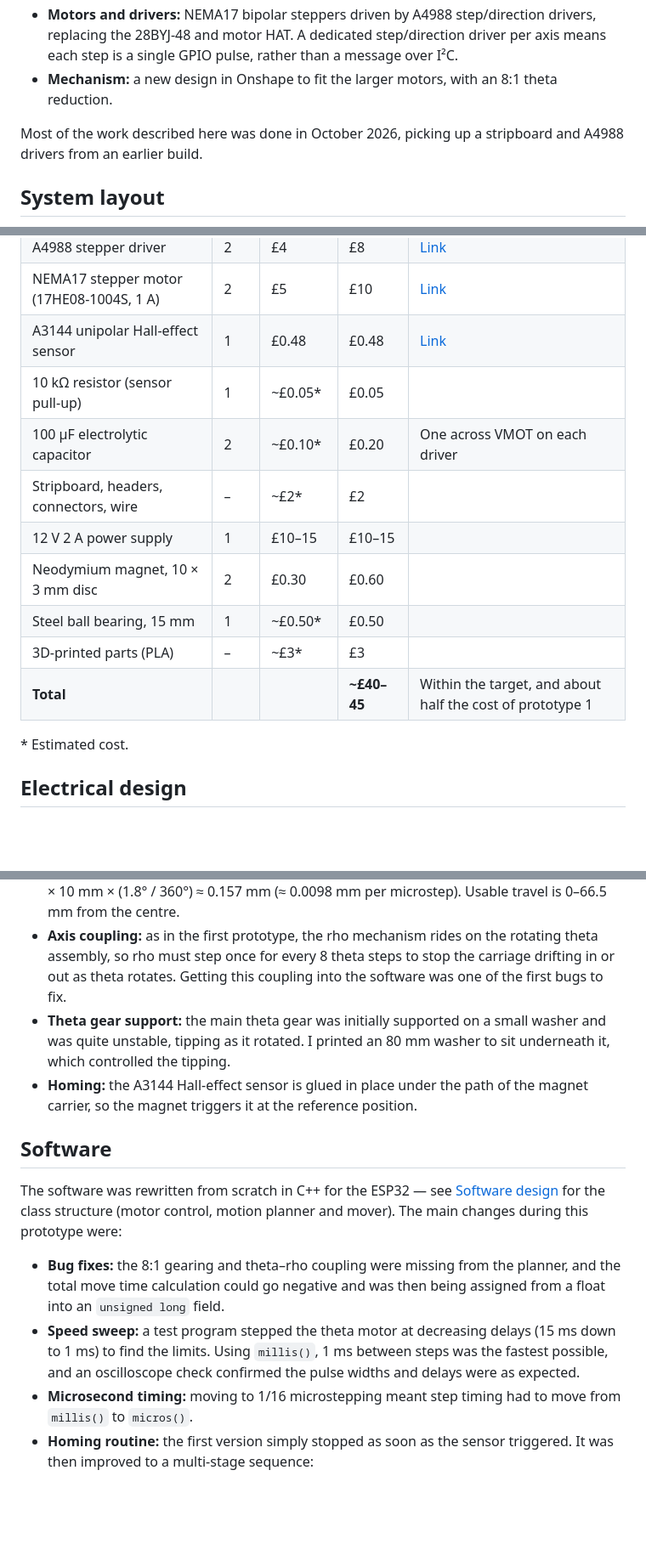
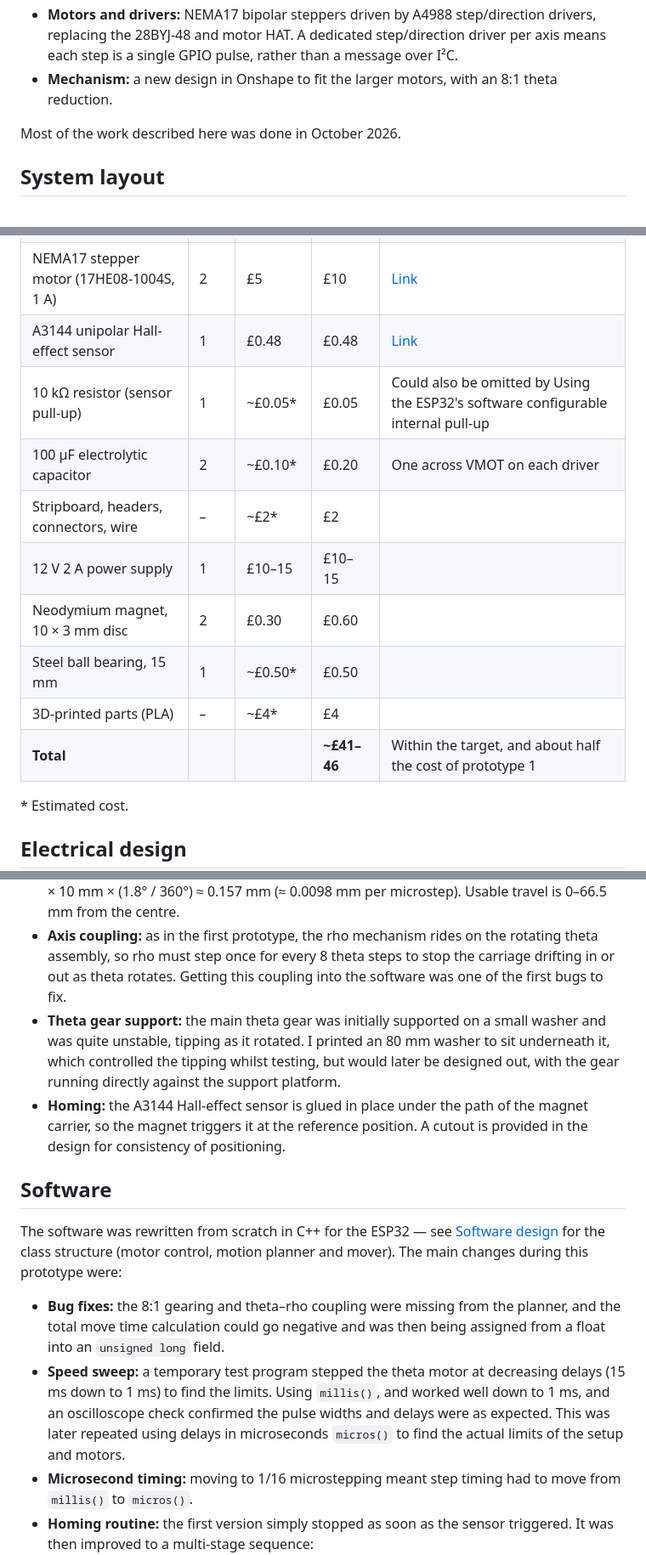
Before and after one commit to mpinder0/mini-sandtable-polar-esp32, a Markdown page: docs/project log/part3-second-prototype.md, 3 parts joined by grey strips. Shown at 85% size. GitHub-like rendering; blank space fills up the shorter version.

```diff
--- a/docs/project log/part3-second-prototype.md
+++ b/docs/project log/part3-second-prototype.md
@@ -8,7 +8,7 @@ The first prototype proved the basic idea worked, but it was slow, the ball move
 - **Motors and drivers:** NEMA17 bipolar steppers driven by A4988 step/direction drivers, replacing the 28BYJ-48 and motor HAT. A dedicated step/direction driver per axis means each step is a single GPIO pulse, rather than a message over I²C.
 - **Mechanism:** a new design in Onshape to fit the larger motors, with an 8:1 theta reduction.
 
-Most of the work described here was done in October 2026, picking up a stripboard and A4988 drivers from an earlier build.
+Most of the work described here was done in October 2026.
 
 ## System layout
 
@@ -35,14 +35,14 @@ flowchart LR
 | A4988 stepper driver | 2 | £4 | £8 | [Link](https://www.pololu.com/product/1182) |
 | NEMA17 stepper motor (17HE08-1004S, 1 A) | 2 | £5 | £10 | [Link](https://www.omc-stepperonline.com/e-series-nema-17-bipolar-1-8deg-17ncm-24-07oz-in-1a-42x42x23mm-4-wires-17he08-1004s) |
 | A3144 unipolar Hall-effect sensor | 1 | £0.48 | £0.48 | [Link](https://components101.com/sensors/a3144-hall-effect-sensor) |
-| 10 kΩ resistor (sensor pull-up) | 1 | ~£0.05* | £0.05 | |
+| 10 kΩ resistor (sensor pull-up) | 1 | ~£0.05* | £0.05 | Could also be omitted by Using the ESP32's software configurable internal pull-up |
 | 100 µF electrolytic capacitor | 2 | ~£0.10* | £0.20 | One across VMOT on each driver |
 | Stripboard, headers, connectors, wire | – | ~£2* | £2 | |
 | 12 V 2 A power supply | 1 | £10–15 | £10–15 | |
 | Neodymium magnet, 10 × 3 mm disc | 2 | £0.30 | £0.60 | |
 | Steel ball bearing, 15 mm | 1 | ~£0.50* | £0.50 | |
-| 3D-printed parts (PLA) | – | ~£3* | £3 | |
-| **Total** | | | **~£40–45** | Within the target, and about half the cost of prototype 1 |
+| 3D-printed parts (PLA) | – | ~£4* | £4 | |
+| **Total** | | | **~£41–46** | Within the target, and about half the cost of prototype 1 |
 
 \* Estimated cost.
 
@@ -86,15 +90,16 @@ The design for prototypes 2 and 3 can be seen in Onshape [here](https://cad.onsh
 - **Theta axis:** 8:1 reduction from the motor drive gear to the main theta gear. With 1.8° steps and 1/16 microstepping, one microstep moves the arm about 0.014°.
 - **Rho axis:** driven by a 10 mm pinion, so each full motor step moves the magnet carriage π × 10 mm × (1.8° / 360°) ≈ 0.157 mm (≈ 0.0098 mm per microstep). Usable travel is 0–66.5 mm from the centre.
 - **Axis coupling:** as in the first prototype, the rho mechanism rides on the rotating theta assembly, so rho must step once for every 8 theta steps to stop the carriage drifting in or out as theta rotates. Getting this coupling into the software was one of the first bugs to fix.
-- **Theta gear support:** the main theta gear was initially supported on a small washer and was quite unstable, tipping as it rotated. I printed an 80 mm washer to sit underneath it, which controlled the tipping.
-- **Homing:** the A3144 Hall-effect sensor is glued in place under the path of the magnet carrier, so the magnet triggers it at the reference position.
+- **Theta gear support:** the main theta gear was initially supported on a small washer and was quite unstable, tipping as it rotated. I printed an 80 mm washer to sit underneath it, which controlled the tipping whilst testing, but would later be designed out, with the gear running directly against the support platform.
+- **Homing:** the A3144 Hall-effect sensor is glued in place under the path of the magnet carrier, so the magnet triggers it at the reference position. A cutout is provided in the design for consistency of positioning.
 
 ## Software
 
 The software was rewritten from scratch in C++ for the ESP32 — see [Software design](../software_design.md) for the class structure (motor control, motion planner and mover). The main changes during this prototype were:
 
 - **Bug fixes:** the 8:1 gearing and theta–rho coupling were missing from the planner, and the total move time calculation could go negative and was then being assigned from a float into an `unsigned long` field.
-- **Speed sweep:** a test program stepped the theta motor at decreasing delays (15 ms down to 1 ms) to find the limits. Using `millis()`, 1 ms between steps was the fastest possible, and an oscilloscope check confirmed the pulse widths and delays were as expected.
+- **Speed sweep:** a temporary test program stepped the theta motor at decreasing delays (15 ms down to 1 ms) to find the limits. Using `millis()`, and worked well down to 1 ms, and an oscilloscope check confirmed the pulse widths and delays were as expected.
+This was later repeated using delays in microseconds `micros()` to find the actual limits of the setup and motors.
 - **Microsecond timing:** moving to 1/16 microstepping meant step timing had to move from `millis()` to `micros()`.
 - **Homing routine:** the first version simply stopped as soon as the sensor triggered. It was then improved to a multi-stage sequence:
     1. Rotate theta until the sensor is found
```
Also changed, not shown: other parts of docs/project log/part3-second-prototype.md (+19 -21 lines), docs/project log/media/proto2_cad1.png (added), docs/project log/media/proto2_cad2.png (added), docs/project log/media/proto2_electronics.JPEG (added), docs/project log/media/proto2_pattern.JPEG (added), 2 other files.
